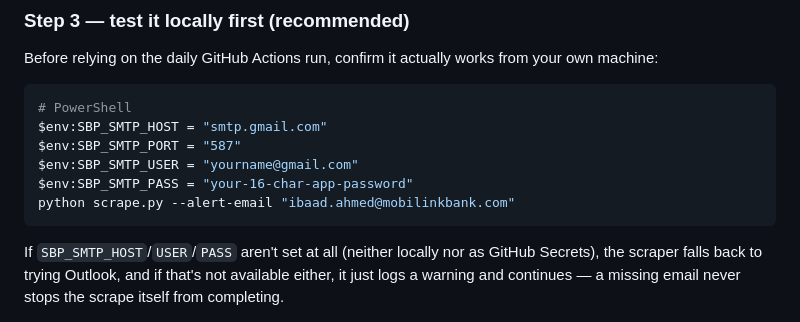
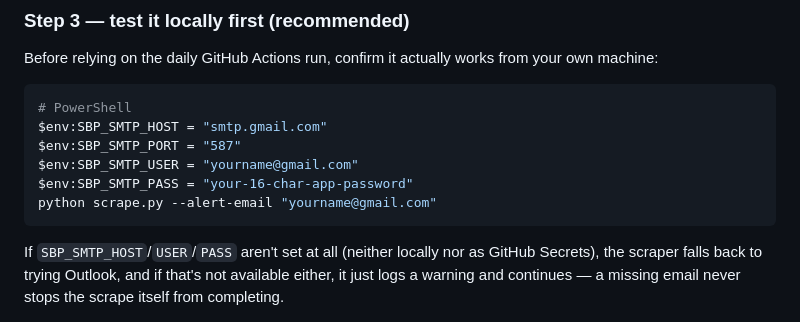
Before and after one commit to Ibaadchaudhry/SBP-Scraper, a Markdown page: README.md, the part around the change. Rendered like a GitHub page.

Commit message:
Update alert email in README for scraper script

````diff
--- a/README.md
+++ b/README.md
@@ -115,7 +115,7 @@ $env:SBP_SMTP_HOST = "smtp.gmail.com"
 $env:SBP_SMTP_PORT = "587"
 $env:SBP_SMTP_USER = "yourname@gmail.com"
 $env:SBP_SMTP_PASS = "your-16-char-app-password"
-python scrape.py --alert-email "ibaad.ahmed@mobilinkbank.com"
+python scrape.py --alert-email "yourname@gmail.com"
 ```
 
 If `SBP_SMTP_HOST`/`USER`/`PASS` aren't set at all (neither locally
````
